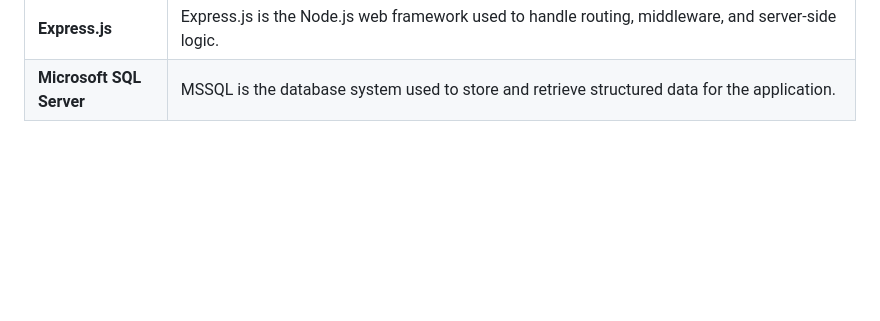
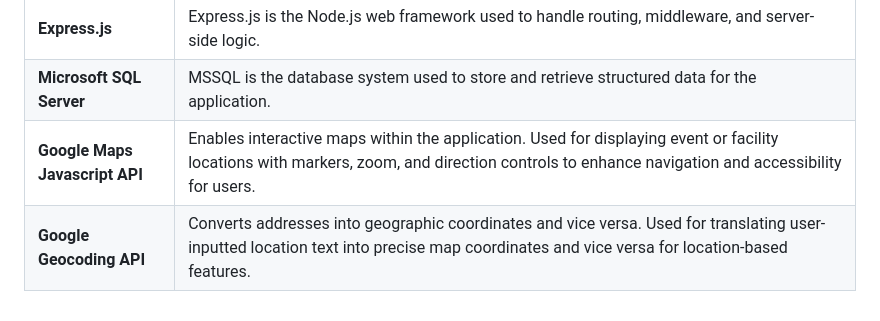
Before and after one commit to fisherman-23/BED2025Apr_P03_T2, a Markdown page: README.md, the part around the change. GitHub-like rendering; blank space fills up the shorter version.

Commit message:
docs: update readme

```diff
--- a/README.md
+++ b/README.md
@@ -120,3 +120,5 @@ The website consists of 5 specialized modules.
 | **qrcodejs CDN**          | qrcodejs is included via CDN to generate QR codes dynamically on the client side.                                                                                                                                                                |
 | **Express.js**            | Express.js is the Node.js web framework used to handle routing, middleware, and server-side logic.                                                                                                                                               |
 | **Microsoft SQL Server**  | MSSQL is the database system used to store and retrieve structured data for the application.                                                                                                                                                     |
+| **Google Maps Javascript API**  | Enables interactive maps within the application. Used for displaying event or facility locations with markers, zoom, and direction controls to enhance navigation and accessibility for users.                                                                                                                                                     |
+| **Google Geocoding API**  | Converts addresses into geographic coordinates and vice versa. Used for translating user-inputted location text into precise map coordinates and vice versa for location-based features.                                                                                                                                                     |
```
